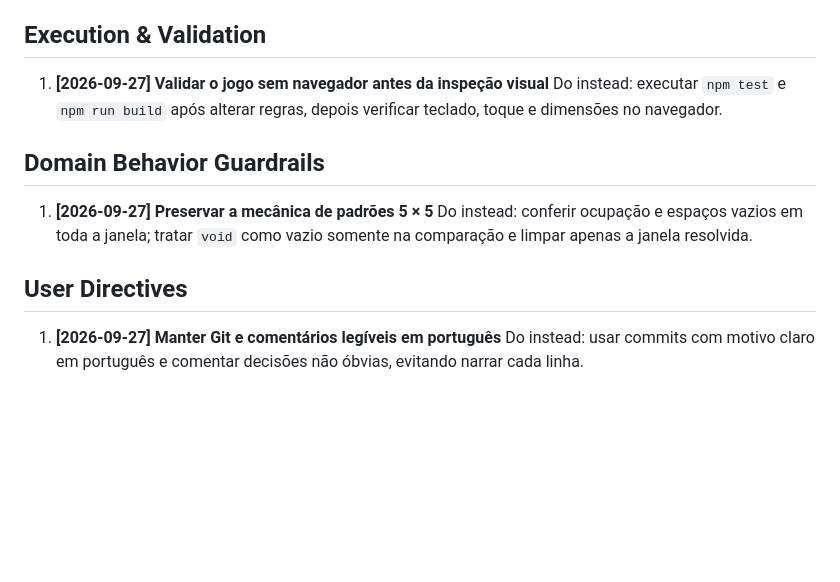
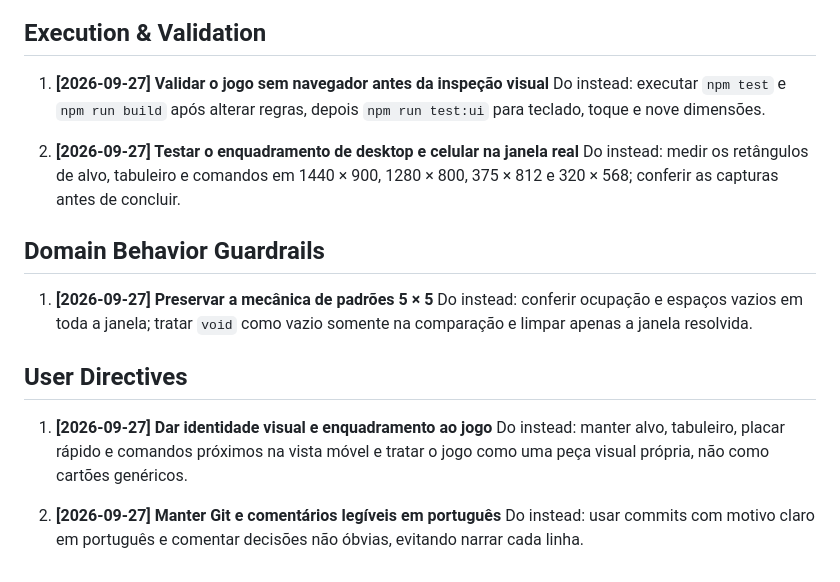
Before and after one commit to Victorzinn704/encaos, a Markdown page: .claude/napkin.md, the part around the change. GitHub-like rendering; blank space fills up the shorter version.

```diff
--- a/.claude/napkin.md
+++ b/.claude/napkin.md
@@ -8,12 +8,18 @@
 
 ## Execution & Validation
 1. **[2026-09-27] Validar o jogo sem navegador antes da inspeção visual**
-   Do instead: executar `npm test` e `npm run build` após alterar regras, depois verificar teclado, toque e dimensões no navegador.
+   Do instead: executar `npm test` e `npm run build` após alterar regras, depois `npm run test:ui` para teclado, toque e nove dimensões.
+
+2. **[2026-09-27] Testar o enquadramento de desktop e celular na janela real**
+   Do instead: medir os retângulos de alvo, tabuleiro e comandos em 1440 × 900, 1280 × 800, 375 × 812 e 320 × 568; conferir as capturas antes de concluir.
 
 ## Domain Behavior Guardrails
 1. **[2026-09-27] Preservar a mecânica de padrões 5 × 5**
    Do instead: conferir ocupação e espaços vazios em toda a janela; tratar `void` como vazio somente na comparação e limpar apenas a janela resolvida.
 
 ## User Directives
-1. **[2026-09-27] Manter Git e comentários legíveis em português**
+1. **[2026-09-27] Dar identidade visual e enquadramento ao jogo**
+   Do instead: manter alvo, tabuleiro, placar rápido e comandos próximos na vista móvel e tratar o jogo como uma peça visual própria, não como cartões genéricos.
+
+2. **[2026-09-27] Manter Git e comentários legíveis em português**
    Do instead: usar commits com motivo claro em português e comentar decisões não óbvias, evitando narrar cada linha.
```
Also changed, not shown: README.md (+10 -3 lines), docs/AUDITORIA.md (added, +42 -0 lines), docs/ROADMAP.md (added, +26 -0 lines), docs/images/desktop.png (added), docs/images/mobile.png (added), 4 other files.
